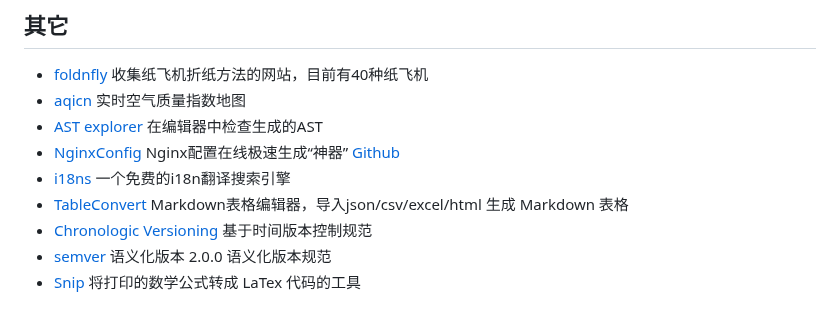
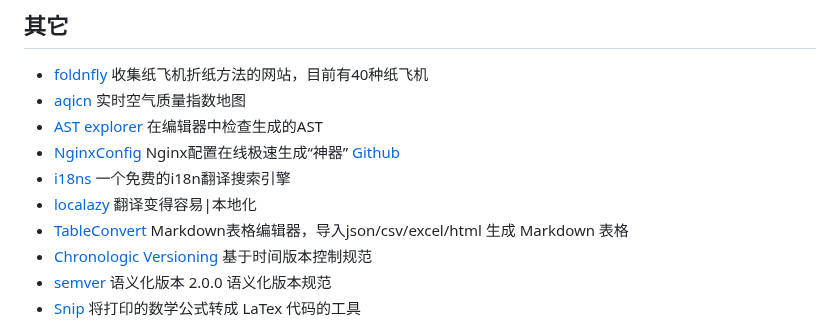
Before and after one commit to jaywcjlove/handbook, a Markdown page: docs/awesome.md, the part around the change. Drawn GitHub-style.

Commit message:
doc: Update awesome.md

```diff
--- a/docs/awesome.md
+++ b/docs/awesome.md
@@ -202,6 +202,7 @@
 - [AST explorer](https://github.com/fkling/astexplorer) 在编辑器中检查生成的AST
 - [NginxConfig](https://nginxconfig.io/) Nginx配置在线极速生成“神器” [Github](https://github.com/digitalocean/nginxconfig.io)
 - [i18ns](https://i18ns.com/) 一个免费的i18n翻译搜索引擎
+- [localazy](https://localazy.com/) 翻译变得容易|本地化
 - [TableConvert](https://tableconvert.com/) Markdown表格编辑器，导入json/csv/excel/html 生成 Markdown 表格
 - [Chronologic Versioning](https://chronver.org/) 基于时间版本控制规范
 - [semver](https://semver.org/lang/zh-CN/) 语义化版本 2.0.0 语义化版本规范
```
